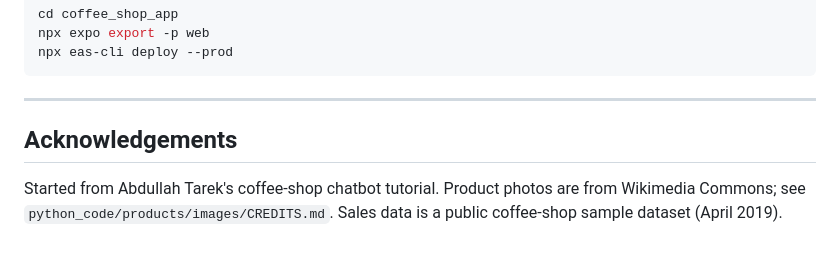
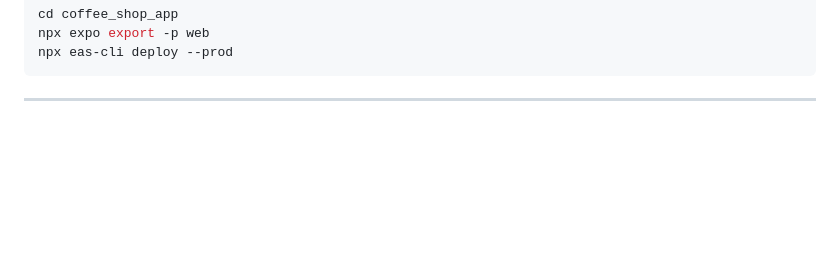
Before and after one commit to NagaRamya1531-tech/bleecker-bloom-ai-assistant, a Markdown page: README.md, the part around the change. Rendered like a GitHub page; blank space fills up the shorter version.

````diff
--- a/README.md
+++ b/README.md
@@ -232,7 +232,3 @@ npx eas-cli deploy --prod
 ```
 
 ---
-
-## Acknowledgements
-
-Started from Abdullah Tarek's coffee-shop chatbot tutorial. Product photos are from Wikimedia Commons; see `python_code/products/images/CREDITS.md`. Sales data is a public coffee-shop sample dataset (April 2019).
````
